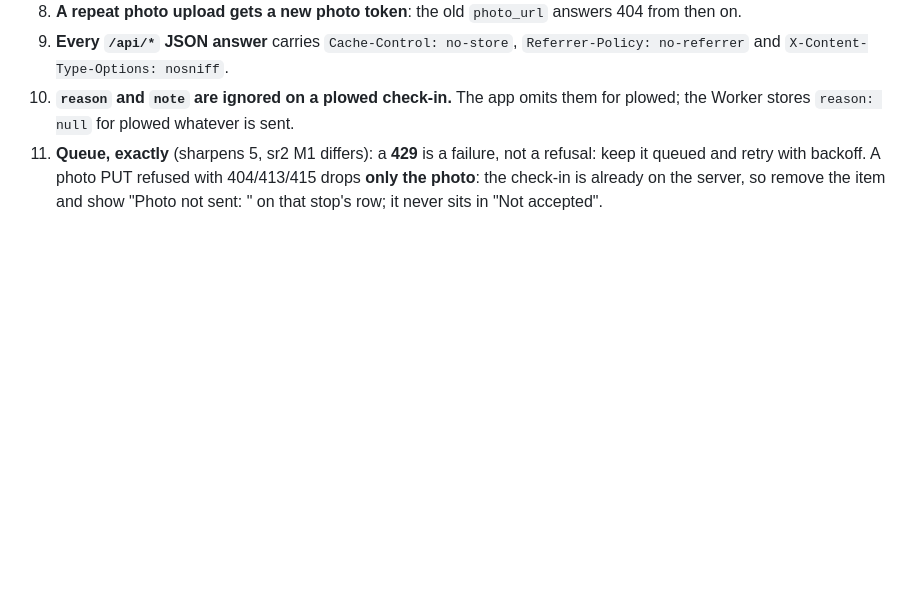
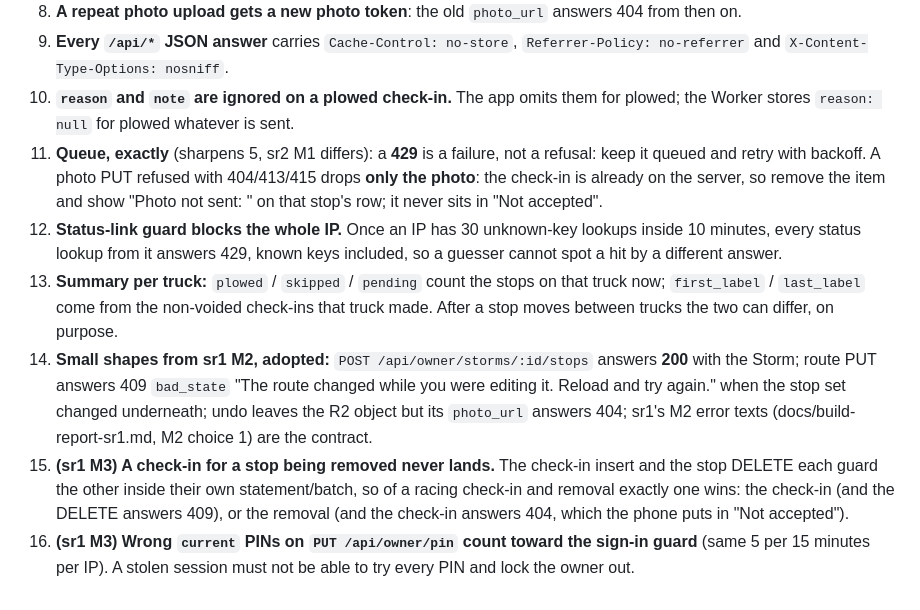
Before and after one commit to alexjpower74-create/snow-route, a Markdown page: docs/API.md, the part around the change. Drawn GitHub-style; blank space fills up the shorter version.

Commit message:
API.md clarifications 12-16 after sr1 M2: status guard blocks the IP, summary per-truck semantics, small shapes, stop-delete race and PIN-change guard for M3
Co-Authored-By: Claude Opus 5 <noreply@anthropic.com>
Claude-Session: https://claude.ai/code/session_01Qy5U74PafbQdGwU4kpE5Tu

```diff
--- a/docs/API.md
+++ b/docs/API.md
@@ -330,3 +330,15 @@ style-src 'unsafe-inline'`; the upload route never accepts SVG.
 11. **Queue, exactly** (sharpens 5, sr2 M1 differs): a **429** is a failure, not a refusal: keep it queued and retry with backoff. A
     photo PUT refused with 404/413/415 drops **only the photo**: the check-in is already on the server, so remove the item and show
     "Photo not sent: <server message>" on that stop's row; it never sits in "Not accepted".
+12. **Status-link guard blocks the whole IP.** Once an IP has 30 unknown-key lookups inside 10 minutes, every status lookup from it
+    answers 429, known keys included, so a guesser cannot spot a hit by a different answer.
+13. **Summary per truck:** `plowed` / `skipped` / `pending` count the stops on that truck now; `first_label` / `last_label` come from the
+    non-voided check-ins that truck made. After a stop moves between trucks the two can differ, on purpose.
+14. **Small shapes from sr1 M2, adopted:** `POST /api/owner/storms/:id/stops` answers **200** with the Storm; route PUT answers 409
+    `bad_state` "The route changed while you were editing it. Reload and try again." when the stop set changed underneath; undo leaves the
+    R2 object but its `photo_url` answers 404; sr1's M2 error texts (docs/build-report-sr1.md, M2 choice 1) are the contract.
+15. **(sr1 M3) A check-in for a stop being removed never lands.** The check-in insert and the stop DELETE each guard the other inside
+    their own statement/batch, so of a racing check-in and removal exactly one wins: the check-in (and the DELETE answers 409), or the
+    removal (and the check-in answers 404, which the phone puts in "Not accepted").
+16. **(sr1 M3) Wrong `current` PINs on `PUT /api/owner/pin` count toward the sign-in guard** (same 5 per 15 minutes per IP). A stolen
+    session must not be able to try every PIN and lock the owner out.
```
